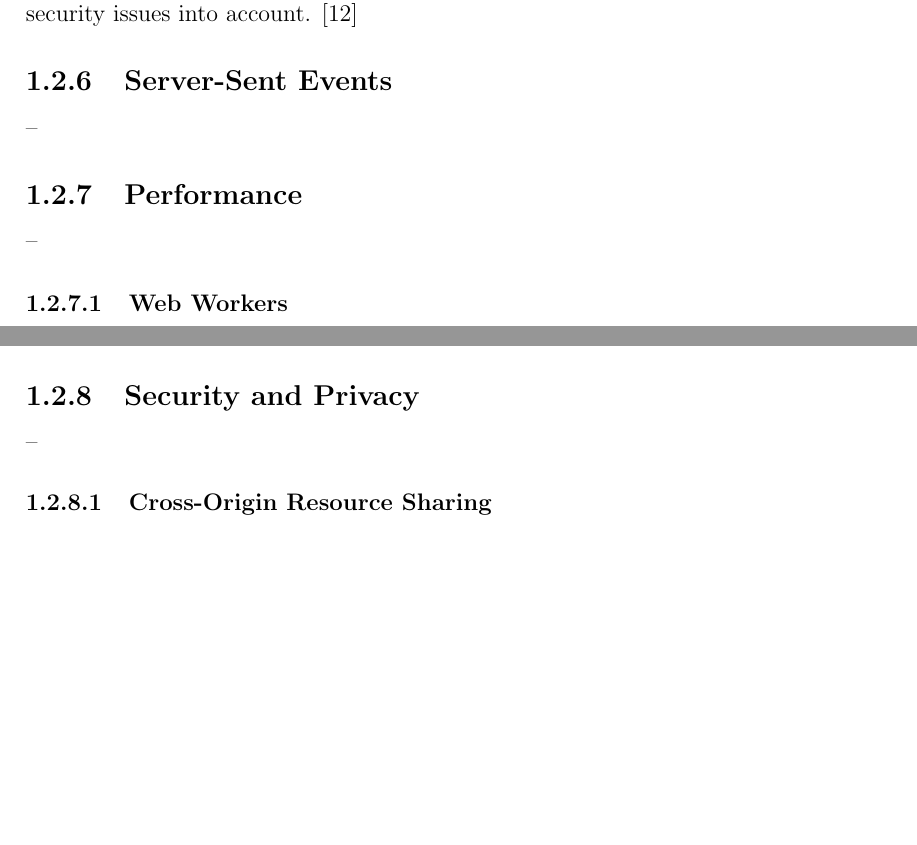
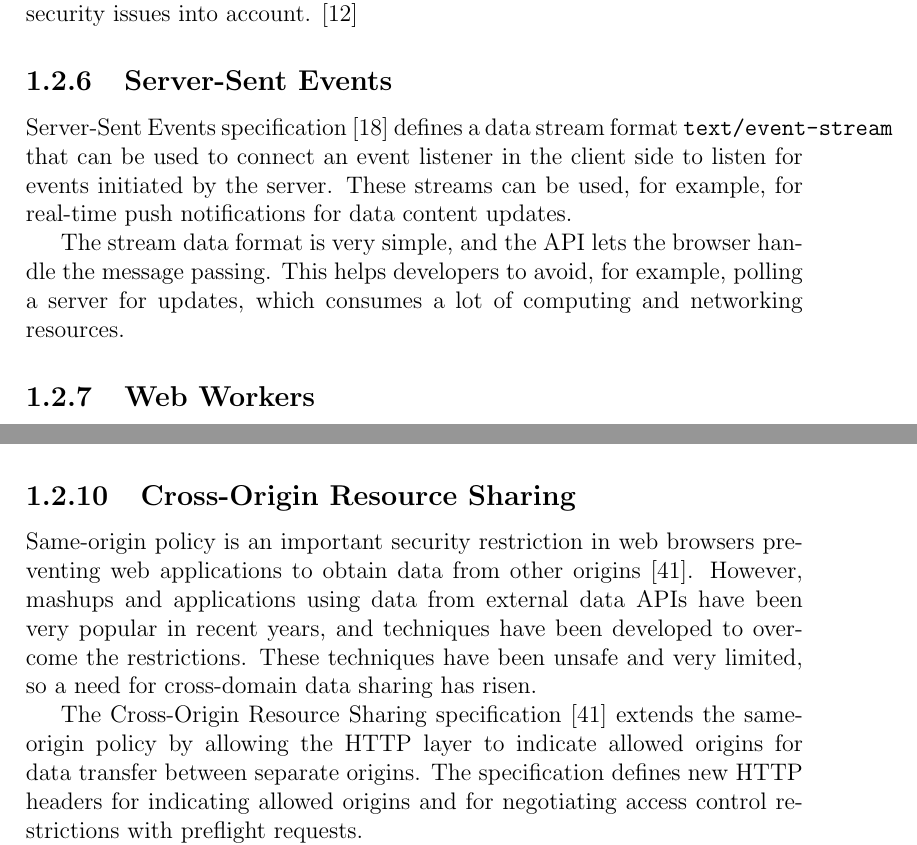
Before and after one commit to kpuputti/thesis, a LaTeX thesis (thesis/thesis.tex, which reads thesis/introduction.tex): two parts of pages 22 and 24 of 56 before the commit and two parts of pages 22 and 24 of 58 after it, joined at a grey line, cut so that both start at the same text, the shorter picture padded with empty space. Compiled offline with pdfLaTeX.

Commit message:
Add server sent events and cors sections in intro.

```diff
--- a/thesis/introduction.tex
+++ b/thesis/introduction.tex
@@ -655,13 +655,18 @@ possible security issues into account. \cite{WebSocketProtocol}
 
 \subsection{Server-Sent Events}
 
---
+Server-Sent Events specification \cite{ServerSentEvents} defines a
+data stream format \texttt{text/event-stream} that can be used to
+connect an event listener in the client side to listen for events
+initiated by the server. These streams can be used, for example, for
+real-time push notifications for data content updates.
 
-\subsection{Performance}
+The stream data format is very simple, and the API lets the browser
+handle the message passing. This helps developers to avoid, for
+example, polling a server for updates, which consumes a lot of
+computing and networking resources.
 
---
-
-\subsubsection{Web Workers}
+\subsection{Web Workers}
 \label{section:webworkers}
 
 The whole \abbr{IT} industry has had a dramatic shift into parallel
@@ -744,9 +749,19 @@ when the page is not visible to the user, the browser can throttle the
 animation frame frequency for not using \abbr{CPU} power when it might
 be needed more on another page.
 
-\subsection{Security and Privacy}
+\subsection{Cross-Origin Resource Sharing}
 
---
+Same-origin policy is an important security restriction in web
+browsers preventing web applications to obtain data from other origins
+\cite{CORS}. However, mashups and applications using data from
+external data APIs have been very popular in recent years, and
+techniques have been developed to overcome the restrictions. These
+techniques have been unsafe and very limited, so a need for
+cross-domain data sharing has risen.
 
-\subsubsection{Cross-Origin Resource Sharing}
+The Cross-Origin Resource Sharing specification \cite{CORS} extends
+the same-origin policy by allowing the HTTP layer to indicate allowed
+origins for data transfer between separate origins. The specification
+defines new HTTP headers for indicating allowed origins and for
+negotiating access control restrictions with preflight requests.
 
```
Also changed, not shown: thesis/sources.bib (+36 -0 lines), thesis/thesis.pdf, thesis/introduction.tex (16 more changed lines).
